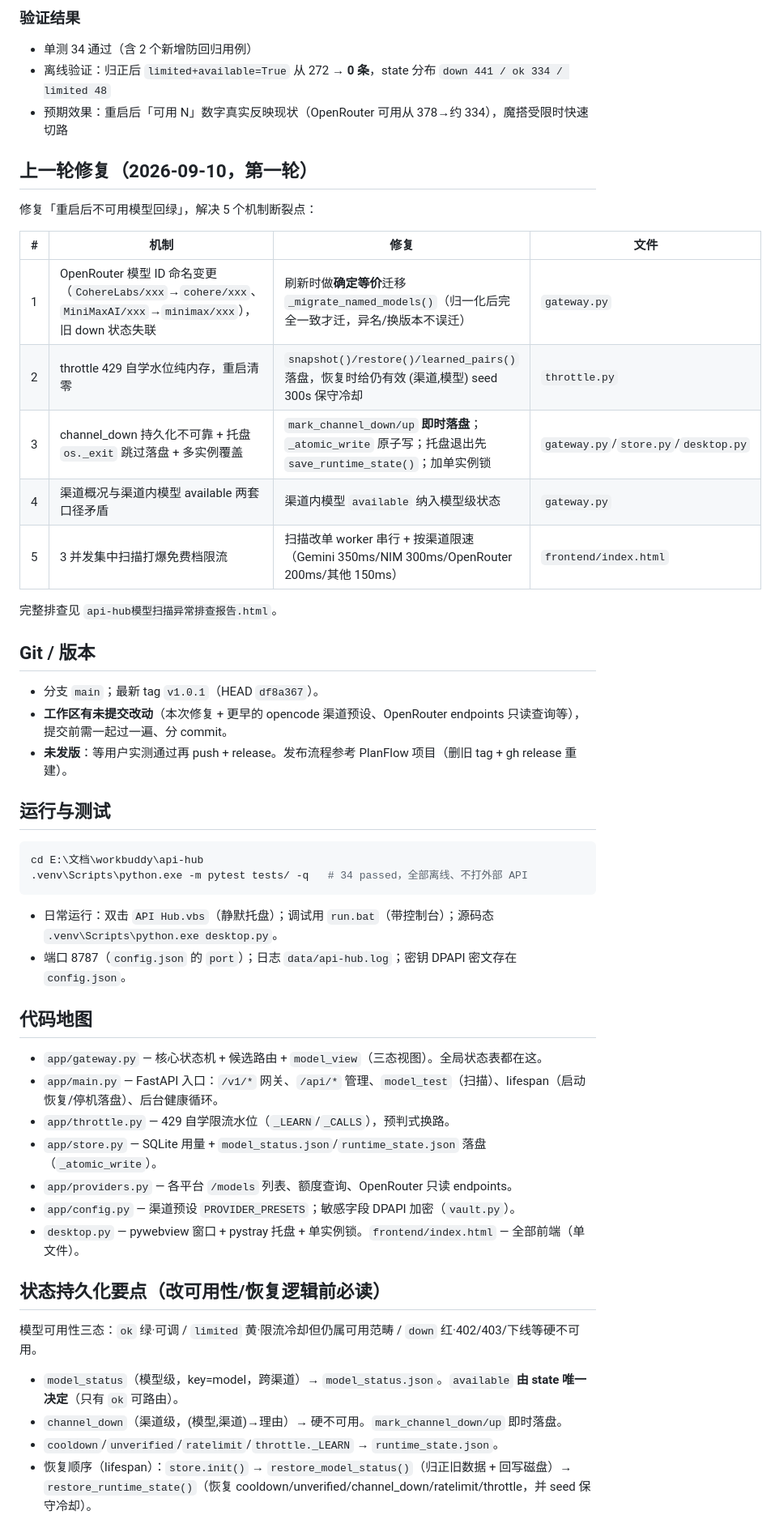
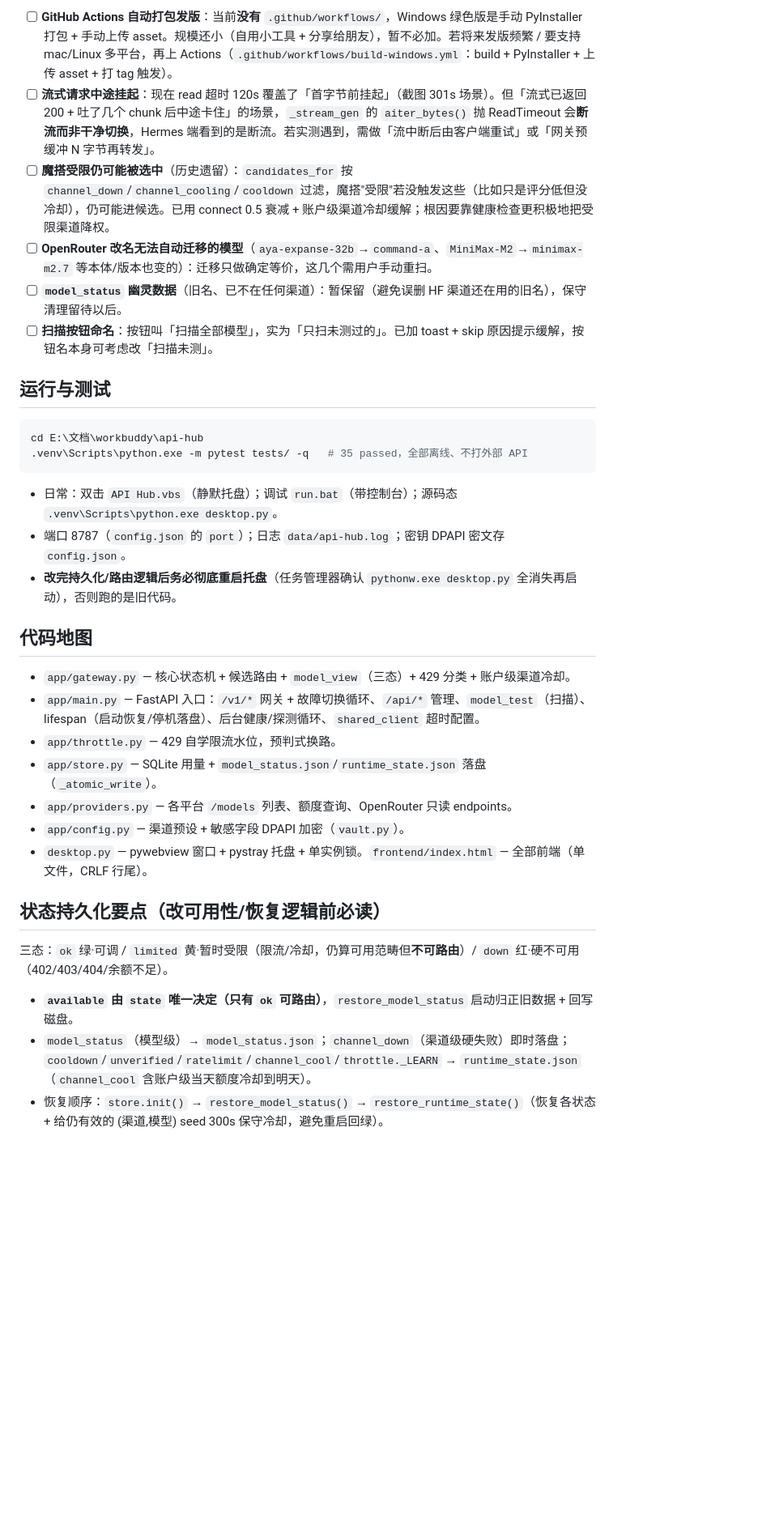
Before and after one commit to yezhangdeng01/free-api-hub, a Markdown page: PROGRESS.md, the part around one of its changes. Shown at 81% size. Drawn GitHub-style; blank space fills up the shorter version.

Commit message:
docs: PROGRESS.md 重写为交接文档（当前状态+待办+机制要点+坑）

````diff
--- a/PROGRESS.md
+++ b/PROGRESS.md
@@ -48,55 +21,36 @@
-### 验证结果
-
-- 单测 34 通过（含 2 个新增防回归用例）
-- 离线验证：归正后 `limited+available=True` 从 272 → **0 条**，state 分布 `down 441 / ok 334 / limited 48`
-- 预期效果：重启后「可用 N」数字真实反映现状（OpenRouter 可用从 378→约 334），魔搭受限时快速切路
-
-## 上一轮修复（2026-09-10，第一轮）
-
-修复「重启后不可用模型回绿」，解决 5 个机制断裂点：
-
-| # | 机制 | 修复 | 文件 |
-|---|---|---|---|
-| 1 | OpenRouter 模型 ID 命名变更（`CohereLabs/xxx`→`cohere/xxx`、`MiniMaxAI/xxx`→`minimax/xxx`），旧 down 状态失联 | 刷新时做**确定等价**迁移 `_migrate_named_models()`（归一化后完全一致才迁，异名/换版本不误迁） | `gateway.py` |
-| 2 | throttle 429 自学水位纯内存，重启清零 | `snapshot()/restore()/learned_pairs()` 落盘，恢复时给仍有效 (渠道,模型) seed 300s 保守冷却 | `throttle.py` |
-| 3 | channel_down 持久化不可靠 + 托盘 `os._exit` 跳过落盘 + 多实例覆盖 | `mark_channel_down/up` **即时落盘**；`_atomic_write` 原子写；托盘退出先 `save_runtime_state()`；加单实例锁 | `gateway.py`/`store.py`/`desktop.py` |
-| 4 | 渠道概况与渠道内模型 available 两套口径矛盾 | 渠道内模型 `available` 纳入模型级状态 | `gateway.py` |
-| 5 | 3 并发集中扫描打爆免费档限流 | 扫描改单 worker 串行 + 按渠道限速（Gemini 350ms/NIM 300ms/OpenRouter 200ms/其他 150ms） | `frontend/index.html` |
-
-完整排查见 `api-hub模型扫描异常排查报告.html`。
-
-## Git / 版本
-
-- 分支 `main`；最新 tag `v1.0.1`（HEAD `df8a367`）。
-- **工作区有未提交改动**（本次修复 + 更早的 opencode 渠道预设、OpenRouter endpoints 只读查询等），提交前需一起过一遍、分 commit。
-- **未发版**：等用户实测通过再 push + release。发布流程参考 PlanFlow 项目（删旧 tag + gh release 重建）。
+- [ ] **GitHub Actions 自动打包发版**：当前**没有** `.github/workflows/`，Windows 绿色版是手动 PyInstaller 打包 + 手动上传 asset。规模还小（自用小工具 + 分享给朋友），暂不必加。若将来发版频繁 / 要支持 mac/Linux 多平台，再上 Actions（`.github/workflows/build-windows.yml`：build + PyInstaller + 上传 asset + 打 tag 触发）。
+- [ ] **流式请求中途挂起**：现在 read 超时 120s 覆盖了「首字节前挂起」（截图 301s 场景）。但「流式已返回 200 + 吐了几个 chunk 后中途卡住」的场景，`_stream_gen` 的 `aiter_bytes()` 抛 ReadTimeout 会**断流而非干净切换**，Hermes 端看到的是断流。若实测遇到，需做「流中断后由客户端重试」或「网关预缓冲 N 字节再转发」。
+- [ ] **魔搭受限仍可能被选中**（历史遗留）：`candidates_for` 按 `channel_down`/`channel_cooling`/`cooldown` 过滤，魔搭"受限"若没触发这些（比如只是评分低但没冷却），仍可能进候选。已用 connect 0.5 衰减 + 账户级渠道冷却缓解；根因要靠健康检查更积极地把受限渠道降权。
+- [ ] **OpenRouter 改名无法自动迁移的模型**（`aya-expanse-32b`→`command-a`、`MiniMax-M2`→`minimax-m2.7` 等本体/版本也变的）：迁移只做确定等价，这几个需用户手动重扫。
+- [ ] **`model_status` 幽灵数据**（旧名、已不在任何渠道）：暂保留（避免误删 HF 渠道还在用的旧名），保守清理留待以后。
+- [ ] **扫描按钮命名**：按钮叫「扫描全部模型」，实为「只扫未测过的」。已加 toast + skip 原因提示缓解，按钮名本身可考虑改「扫描未测」。
 
 ## 运行与测试
 
 ```bash
 cd E:\文档\workbuddy\api-hub
-.venv\Scripts\python.exe -m pytest tests/ -q   # 34 passed，全部离线、不打外部 API
+.venv\Scripts\python.exe -m pytest tests/ -q   # 35 passed，全部离线、不打外部 API
 ```
 
-- 日常运行：双击 `API Hub.vbs`（静默托盘）；调试用 `run.bat`（带控制台）；源码态 `.venv\Scripts\python.exe desktop.py`。
-- 端口 8787（`config.json` 的 `port`）；日志 `data/api-hub.log`；密钥 DPAPI 密文存在 `config.json`。
+- 日常：双击 `API Hub.vbs`（静默托盘）；调试 `run.bat`（带控制台）；源码态 `.venv\Scripts\python.exe desktop.py`。
+- 端口 8787（`config.json` 的 `port`）；日志 `data/api-hub.log`；密钥 DPAPI 密文存 `config.json`。
+- **改完持久化/路由逻辑后务必彻底重启托盘**（任务管理器确认 `pythonw.exe desktop.py` 全消失再启动），否则跑的是旧代码。
 
 ## 代码地图
 
-- `app/gateway.py` — 核心状态机 + 候选路由 + `model_view`（三态视图）。全局状态表都在这。
-- `app/main.py` — FastAPI 入口：`/v1/*` 网关、`/api/*` 管理、`model_test`（扫描）、lifespan（启动恢复/停机落盘）、后台健康循环。
-- `app/throttle.py` — 429 自学限流水位（`_LEARN`/`_CALLS`），预判式换路。
+- `app/gateway.py` — 核心状态机 + 候选路由 + `model_view`（三态）+ 429 分类 + 账户级渠道冷却。
+- `app/main.py` — FastAPI 入口：`/v1/*` 网关 + 故障切换循环、`/api/*` 管理、`model_test`（扫描）、lifespan（启动恢复/停机落盘）、后台健康/探测循环、`shared_client` 超时配置。
+- `app/throttle.py` — 429 自学限流水位，预判式换路。
 - `app/store.py` — SQLite 用量 + `model_status.json`/`runtime_state.json` 落盘（`_atomic_write`）。
 - `app/providers.py` — 各平台 `/models` 列表、额度查询、OpenRouter 只读 endpoints。
-- `app/config.py` — 渠道预设 `PROVIDER_PRESETS`；敏感字段 DPAPI 加密（`vault.py`）。
-- `desktop.py` — pywebview 窗口 + pystray 托盘 + 单实例锁。`frontend/index.html` — 全部前端（单文件）。
+- `app/config.py` — 渠道预设 + 敏感字段 DPAPI 加密（`vault.py`）。
+- `desktop.py` — pywebview 窗口 + pystray 托盘 + 单实例锁。`frontend/index.html` — 全部前端（单文件，CRLF 行尾）。
 
 ## 状态持久化要点（改可用性/恢复逻辑前必读）
 
-模型可用性三态：`ok` 绿·可调 / `limited` 黄·限流冷却但仍属可用范畴 / `down` 红·402/403/下线等硬不可用。
+三态：`ok` 绿·可调 / `limited` 黄·暂时受限（限流/冷却，仍算可用范畴但**不可路由**）/ `down` 红·硬不可用（402/403/404/余额不足）。
 
-- `model_status`（模型级，key=model，跨渠道）→ `model_status.json`。`available` **由 state 唯一决定**（只有 `ok` 可路由）。
-- `channel_down`（渠道级，(模型,渠道)→理由）→ 硬不可用。`mark_channel_down/up` 即时落盘。
-- `cooldown`/`unverified`/`ratelimit`/`throttle._LEARN` → `runtime_state.json`。
-- 恢复顺序（lifespan）：`store.init()` → `restore_model_status()`（归正旧数据 + 回写磁盘）→ `restore_runtime_state()`（恢复 cooldown/unverified/channel_down/ratelimit/throttle，并 seed 保守冷却）。
+- **`available` 由 `state` 唯一决定（只有 `ok` 可路由）**，`restore_model_status` 启动归正旧数据 + 回写磁盘。
+- `model_status`（模型级）→ `model_status.json`；`channel_down`（渠道级硬失败）即时落盘；`cooldown`/`unverified`/`ratelimit`/`channel_cool`/`throttle._LEARN` → `runtime_state.json`（`channel_cool` 含账户级当天额度冷却到明天）。
+- 恢复顺序：`store.init()` → `restore_model_status()` → `restore_runtime_state()`（恢复各状态 + 给仍有效的 (渠道,模型) seed 300s 保守冷却，避免重启回绿）。
 
````
Also changed, not shown: other parts of PROGRESS.md (+31 -55 lines).
